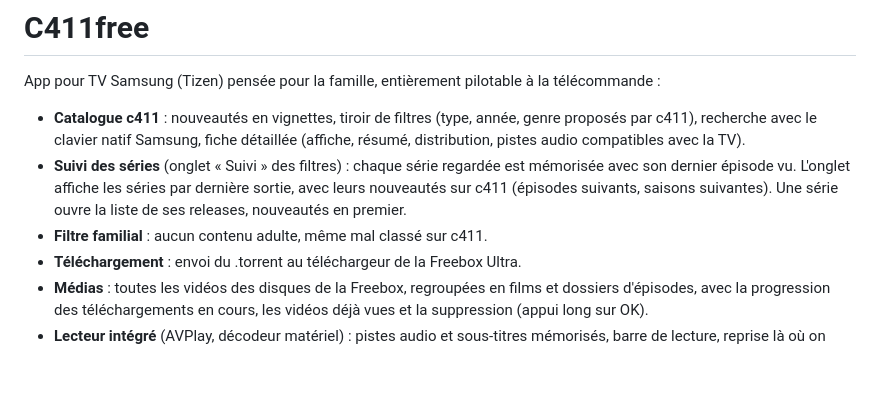
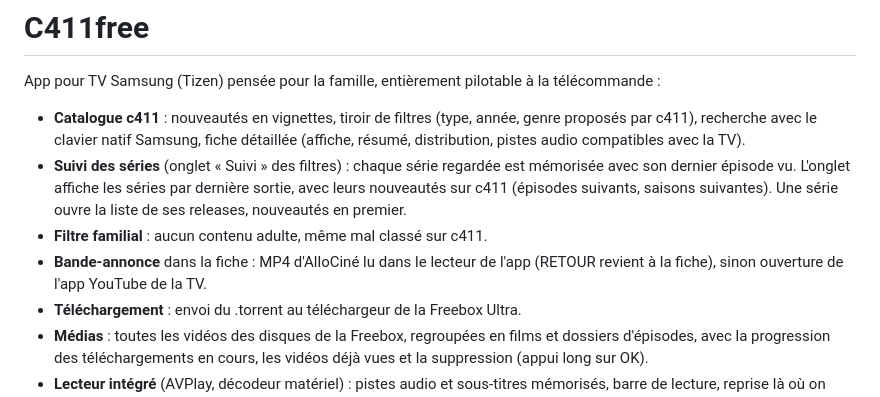
Before and after one commit to hadrienl/c411free, a Markdown page: README.md, the part around the change. Rendered like a GitHub page; blank space fills up the shorter version.

Commit message:
docs: bande-annonce dans la fiche
Co-Authored-By: Claude Opus 5 <noreply@anthropic.com>
Claude-Session: https://claude.ai/code/session_011xMYGifWiT4Eo3aPGBrWTH

```diff
--- a/README.md
+++ b/README.md
@@ -5,6 +5,7 @@ App pour TV Samsung (Tizen) pensée pour la famille, entièrement pilotable à l
 - **Catalogue c411** : nouveautés en vignettes, tiroir de filtres (type, année, genre proposés par c411), recherche avec le clavier natif Samsung, fiche détaillée (affiche, résumé, distribution, pistes audio compatibles avec la TV).
 - **Suivi des séries** (onglet « Suivi » des filtres) : chaque série regardée est mémorisée avec son dernier épisode vu. L'onglet affiche les séries par dernière sortie, avec leurs nouveautés sur c411 (épisodes suivants, saisons suivantes). Une série ouvre la liste de ses releases, nouveautés en premier.
 - **Filtre familial** : aucun contenu adulte, même mal classé sur c411.
+- **Bande-annonce** dans la fiche : MP4 d'AlloCiné lu dans le lecteur de l'app (RETOUR revient à la fiche), sinon ouverture de l'app YouTube de la TV.
 - **Téléchargement** : envoi du .torrent au téléchargeur de la Freebox Ultra.
 - **Médias** : toutes les vidéos des disques de la Freebox, regroupées en films et dossiers d'épisodes, avec la progression des téléchargements en cours, les vidéos déjà vues et la suppression (appui long sur OK).
 - **Lecteur intégré** (AVPlay, décodeur matériel) : pistes audio et sous-titres mémorisés, barre de lecture, reprise là où on s'était arrêté, « Passer le générique » (chapitres du fichier, sinon générique appris en sautant une fois sur un autre épisode de la série), épisode suivant à l'arrivée du générique de fin.
```
